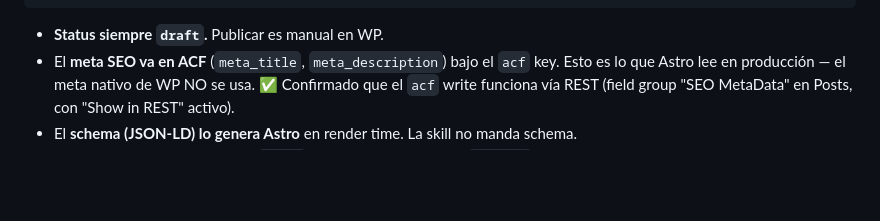
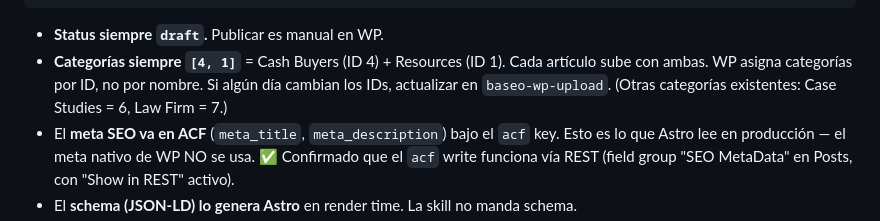
Before and after one commit to santiago19casas/baseo-home-cash-content-generation, a Markdown page: SETUP-wordpress.md, the part around the change. Rendered like a GitHub page; blank space fills up the shorter version.

````diff
--- a/SETUP-wordpress.md
+++ b/SETUP-wordpress.md
@@ -43,6 +43,7 @@ Nunca intentar el POST desde Cowork.
 ```
 
 - **Status siempre `draft`.** Publicar es manual en WP.
+- **Categorías siempre `[4, 1]`** = Cash Buyers (ID 4) + Resources (ID 1). Cada artículo sube con ambas. WP asigna categorías por ID, no por nombre. Si algún día cambian los IDs, actualizar en `baseo-wp-upload`. (Otras categorías existentes: Case Studies = 6, Law Firm = 7.)
 - El **meta SEO va en ACF** (`meta_title`, `meta_description`) bajo el `acf` key. Esto es lo que Astro lee en producción — el meta nativo de WP NO se usa. ✅ Confirmado que el `acf` write funciona vía REST (field group "SEO MetaData" en Posts, con "Show in REST" activo).
 - El **schema (JSON-LD) lo genera Astro** en render time. La skill no manda schema.
 - El H1 del markdown → campo `title` de WP (no va dentro de `content`).
````
Also changed, not shown: skills/baseo-wp-upload.md (+4 -0 lines).
